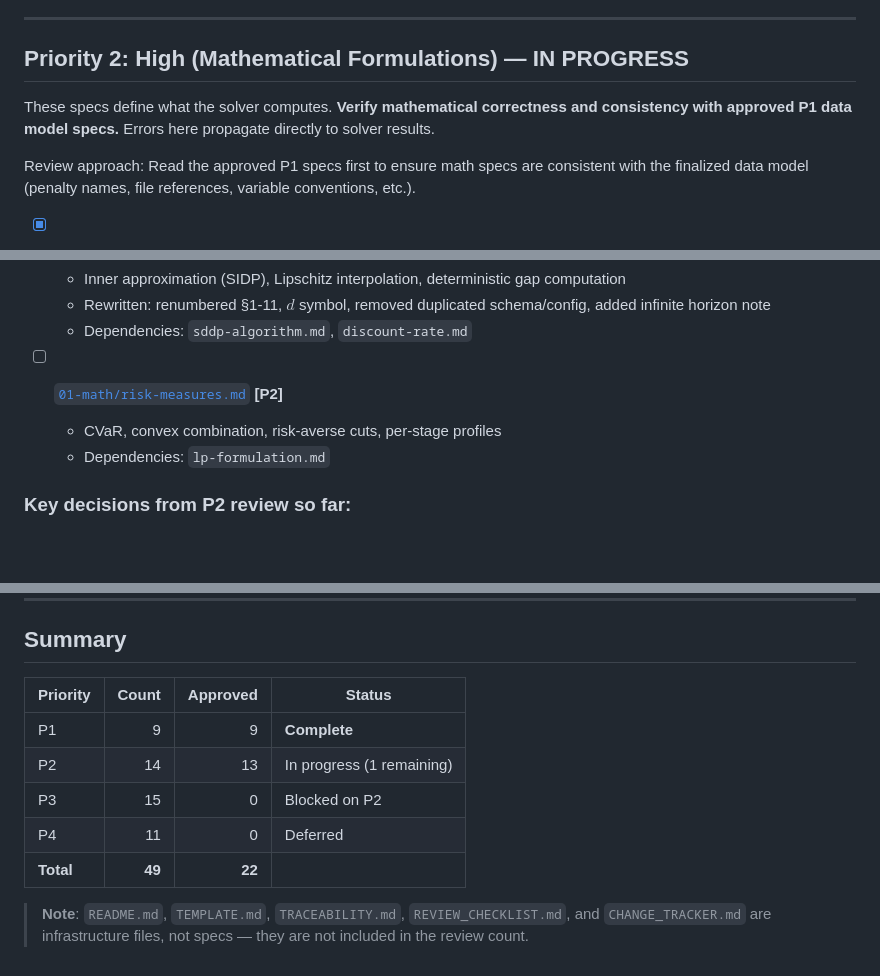
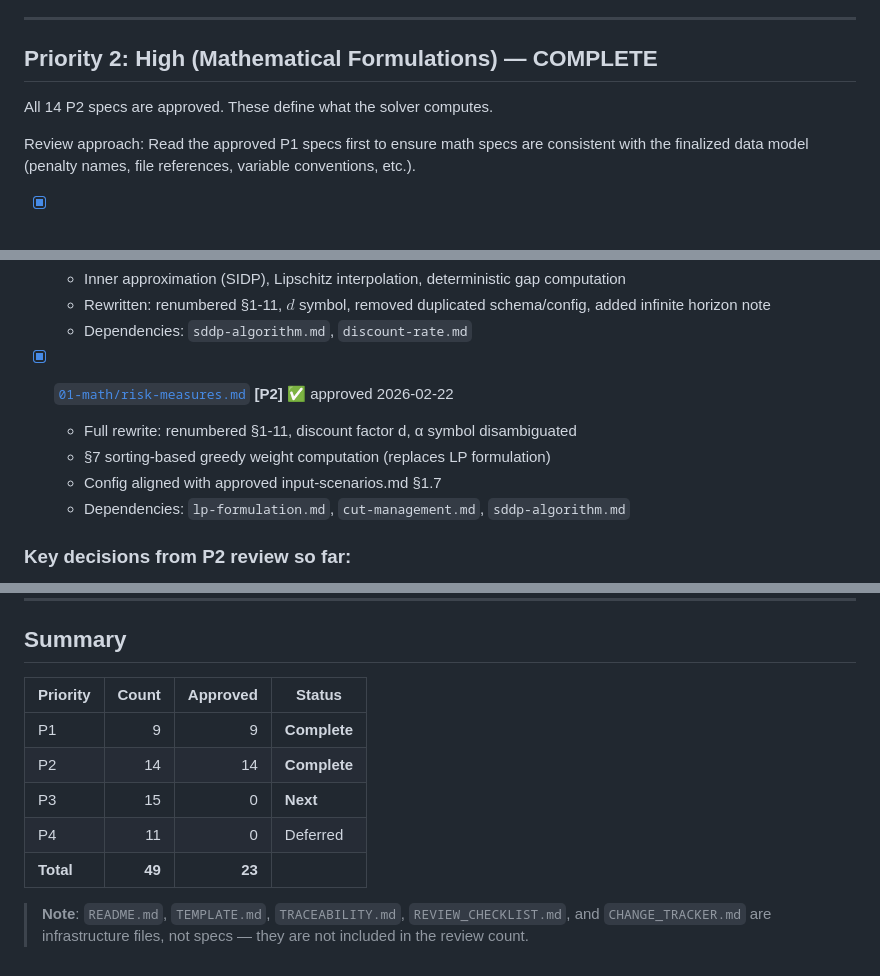
Before and after one commit to rjmalves/powers, a Markdown page: docs/specs/REVIEW_CHECKLIST.md, 3 parts joined by grey strips. Drawn GitHub-style; blank space fills up the shorter version.

```diff
--- a/docs/specs/REVIEW_CHECKLIST.md
+++ b/docs/specs/REVIEW_CHECKLIST.md
@@ -56,9 +56,9 @@ All 9 P1 specs are approved. These define the input/output contract.
 
 ---
 
-## Priority 2: High (Mathematical Formulations) — IN PROGRESS
+## Priority 2: High (Mathematical Formulations) — COMPLETE
 
-These specs define what the solver computes. **Verify mathematical correctness and consistency with approved P1 data model specs.** Errors here propagate directly to solver results.
+All 14 P2 specs are approved. These define what the solver computes.
 
 Review approach: Read the approved P1 specs first to ensure math specs are consistent with the finalized data model (penalty names, file references, variable conventions, etc.).
 
@@ -140,9 +140,11 @@ Review approach: Read the approved P1 specs first to ensure math specs are consi
   - Rewritten: renumbered §1-11, $d$ symbol, removed duplicated schema/config, added infinite horizon note
   - Dependencies: `sddp-algorithm.md`, `discount-rate.md`
 
-- [ ] [`01-math/risk-measures.md`](01-math/risk-measures.md) **[P2]**
-  - CVaR, convex combination, risk-averse cuts, per-stage profiles
-  - Dependencies: `lp-formulation.md`
+- [x] [`01-math/risk-measures.md`](01-math/risk-measures.md) **[P2]** ✅ approved 2026-02-22
+  - Full rewrite: renumbered §1-11, discount factor d, α symbol disambiguated
+  - §7 sorting-based greedy weight computation (replaces LP formulation)
+  - Config aligned with approved input-scenarios.md §1.7
+  - Dependencies: `lp-formulation.md`, `cut-management.md`, `sddp-algorithm.md`
 
 ### Key decisions from P2 review so far:
 
@@ -281,12 +284,12 @@ These specs are either stable, deferred to later phases, or foundational referen
 
 ## Summary
 
-| Priority  |  Count | Approved | Status                    |
-| --------- | -----: | -------: | ------------------------- |
-| P1        |      9 |        9 | **Complete**              |
-| P2        |     14 |       13 | In progress (1 remaining) |
-| P3        |     15 |        0 | Blocked on P2             |
-| P4        |     11 |        0 | Deferred                  |
-| **Total** | **49** |   **22** |                           |
+| Priority  |  Count | Approved | Status       |
+| --------- | -----: | -------: | ------------ |
+| P1        |      9 |        9 | **Complete** |
+| P2        |     14 |       14 | **Complete** |
+| P3        |     15 |        0 | **Next**     |
+| P4        |     11 |        0 | Deferred     |
+| **Total** | **49** |   **23** |              |
 
 > **Note**: `README.md`, `TEMPLATE.md`, `TRACEABILITY.md`, `REVIEW_CHECKLIST.md`, and `CHANGE_TRACKER.md` are infrastructure files, not specs — they are not included in the review count.
```
Also changed, not shown: other parts of docs/specs/REVIEW_CHECKLIST.md (+1 -0 lines), docs/specs/README.md (+3 -3 lines), 1 other file.
